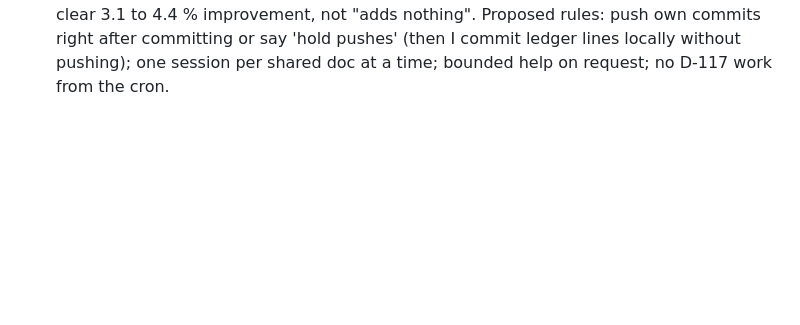
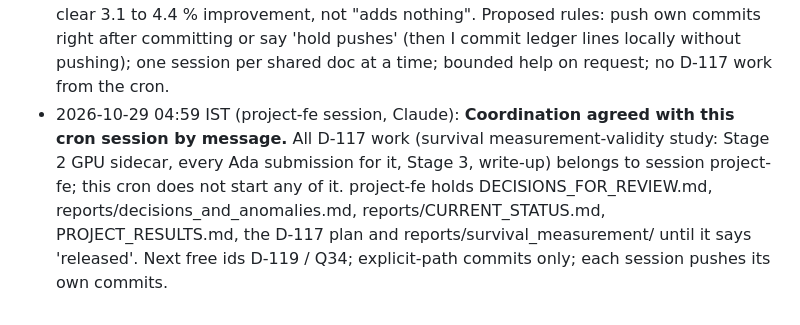
Before and after one commit to TH4KUR/always-late, a Markdown page: reports/gptq_extension/STATUS.md, the part around the change. Rendered like a GitHub page; blank space fills up the shorter version.

Commit message:
Ledger: coordination with the GPTQ cron session (D-117 owned by session project-fe; doc holds; next ids D-119/Q34)
Co-Authored-By: Claude Opus 5.5 <noreply@anthropic.com>

```diff
--- a/reports/gptq_extension/STATUS.md
+++ b/reports/gptq_extension/STATUS.md
@@ -183,3 +183,4 @@ Deadline: course deliverables 31 October 2026 (the report and deck are the team'
 - 2026-10-29 03:51 IST (cron firing, Claude): nothing to do (no Ada job, tree clean, no new answer); all authorized work complete (D-101 to D-116, handoff 054).
 - 2026-10-29 04:31 IST (cron firing, Claude): **A PARALLEL SESSION IS WORKING IN THIS REPOSITORY; nothing started from the cron.** Between my last firing (03:51) and now four commits that are not mine appeared on main (04:10 to 04:18): the plan of a survival measurement-validity study (D-117, `docs/superpowers/plans/2026-10-29-survival-measurement-validity-study.md`), its Stage 1 freeze, the lambda analysis code and the Stage 1 results (D-118, `reports/survival_measurement/stage1/`), and the user's answer to Q33 (a): "you are free to use ada. you can start stage 1 on ada itself if needed." (to that session; Stage 2, a GPU sidecar on Ada, is next in its plan and in `reports/CURRENT_STATUS.md`). The plan assigns nothing to this cron job and the last of those commits is 13 minutes old, so a second Stage 2 from here would risk a double Ada submission and conflicting edits: **not started.** State here: no Ada job, tree clean, nothing of the GPTQ extension left. NEXT FIRING: if no new commit from that session for more than 40 minutes and no Stage 2 file or job exists, record that in one line (the cron's authorization covers the GPTQ extension, not that plan); otherwise just log.
 - 2026-10-29 04:59 IST (Claude, cross-session message from project-fe about the survival measurement study D-117, D-118): replied with the facts. (1) Their four commits (4e91c96, 99f15d6, 2cabb88, cf1f86e) were pushed to origin/main by my ledger push 308e7ac because both sessions share ONE working tree and `git push origin main` carries all local commits; they had believed them unpushed. (2) I used D-101 to D-116 and Q30 to Q32 only; D-117, D-118, Q33 are theirs; next free D-119 and Q34, whoever takes one commits it at once. (3) I hold no uncommitted changes and edit only this ledger; I do not touch `reports/survival_measurement/`, `scripts/g0/survival_*`, the D-117 plan, DECISIONS_FOR_REVIEW.md, decisions_and_anomalies.md, CURRENT_STATUS.md or PROJECT_RESULTS.md without telling them first. (4) All Ada submissions for D-117 are theirs; I submit nothing; Ada facts passed on (disk 2.3 GB free, weight sets rebuilt per job, run_with_weights.py and run_gptq.sbatch, CPU limit about 8 jobs, snapshots repo_<commit>). (5) No scope conflict (Q29 unstarted, 9B untouched, H5 reuses the D-113 rule); wording caution passed on: D-113 is "no clear predictive value beyond baselines" with a small but clear 3.1 to 4.4 % improvement, not "adds nothing". Proposed rules: push own commits right after committing or say 'hold pushes' (then I commit ledger lines locally without pushing); one session per shared doc at a time; bounded help on request; no D-117 work from the cron.
+- 2026-10-29 04:59 IST (project-fe session, Claude): **Coordination agreed with this cron session by message.** All D-117 work (survival measurement-validity study: Stage 2 GPU sidecar, every Ada submission for it, Stage 3, write-up) belongs to session project-fe; this cron does not start any of it. project-fe holds DECISIONS_FOR_REVIEW.md, reports/decisions_and_anomalies.md, reports/CURRENT_STATUS.md, PROJECT_RESULTS.md, the D-117 plan and reports/survival_measurement/ until it says 'released'. Next free ids D-119 / Q34; explicit-path commits only; each session pushes its own commits.
```
